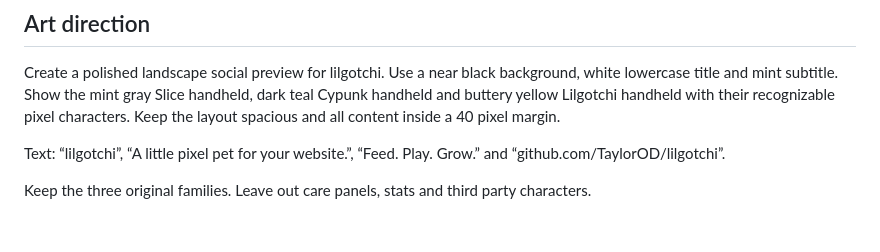
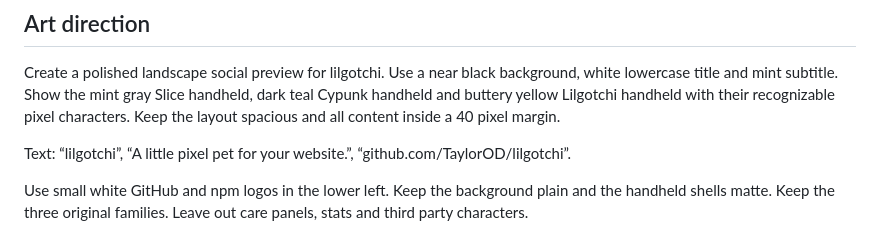
Before and after one commit to TaylorOD/lilgotchi, a Markdown page: docs/social-preview.md, the part around the change. GitHub-like rendering.

Commit message:
simplify social preview

```diff
--- a/docs/social-preview.md
+++ b/docs/social-preview.md
@@ -12,6 +12,6 @@ Created with the built in image generator using `pr-screenshots/readme-three-cha
 
 Create a polished landscape social preview for lilgotchi. Use a near black background, white lowercase title and mint subtitle. Show the mint gray Slice handheld, dark teal Cypunk handheld and buttery yellow Lilgotchi handheld with their recognizable pixel characters. Keep the layout spacious and all content inside a 40 pixel margin.
 
-Text: “lilgotchi”, “A little pixel pet for your website.”, “Feed. Play. Grow.” and “github.com/TaylorOD/lilgotchi”.
+Text: “lilgotchi”, “A little pixel pet for your website.”, “github.com/TaylorOD/lilgotchi”.
 
-Keep the three original families. Leave out care panels, stats and third party characters.
+Use small white GitHub and npm logos in the lower left. Keep the background plain and the handheld shells matte. Keep the three original families. Leave out care panels, stats and third party characters.
```
Also changed, not shown: docs/assets/social-preview.png, pr-screenshots/social-preview-browser.png.
